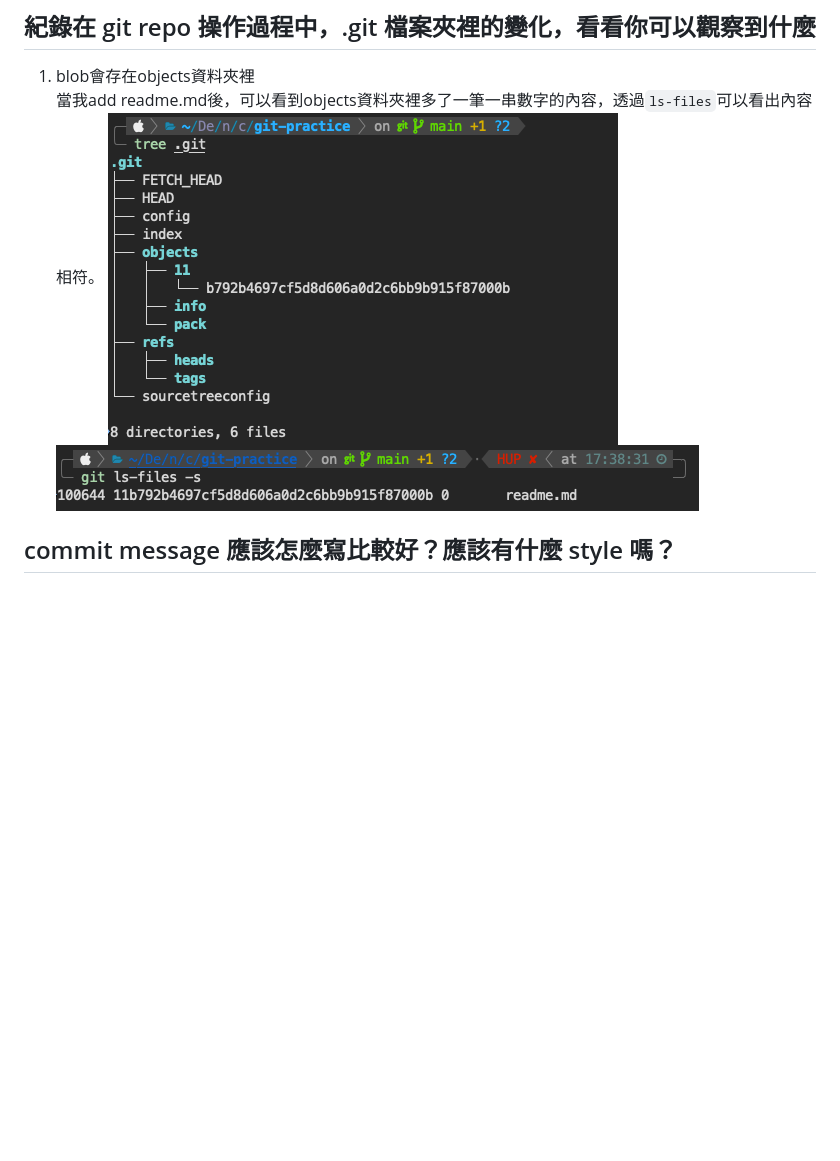
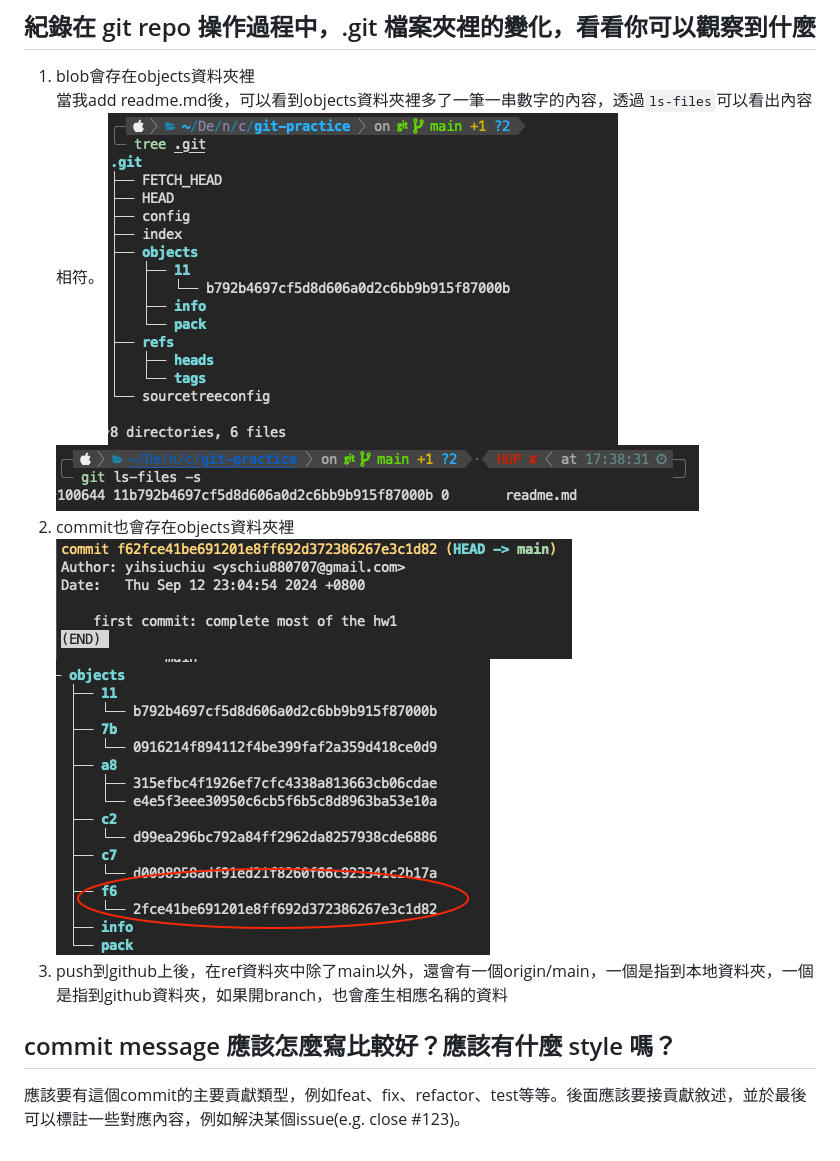
Before and after one commit to yihsiuchiu-nccu/git-practice, a Markdown page: git.md, the part around the change printed below. Drawn GitHub-style; pictures changed too: git_log.png (added), tree_git2.png (added); blank space fills up the shorter version.

Commit message:
complete hw1

```diff
--- a/git.md
+++ b/git.md
@@ -18,2 +18,7 @@ head即為目前所在commit的標籤，也就是目前資料夾內資料的版
 ![ls-files](ls-files.png)
+2. commit也會存在objects資料夾裡
+![git log](git_log.png)
+![check commit](tree_git2.png)
+3. push到github上後，在ref資料夾中除了main以外，還會有一個origin/main，一個是指到本地資料夾，一個是指到github資料夾，如果開branch，也會產生相應名稱的資料
 ## commit message 應該怎麼寫比較好？應該有什麼 style 嗎？
+應該要有這個commit的主要貢獻類型，例如feat、fix、refactor、test等等。後面應該要接貢獻敘述，並於最後可以標註一些對應內容，例如解決某個issue(e.g. close #123)。
```
Also changed, not shown: other parts of git.md (+1 -1 lines).
